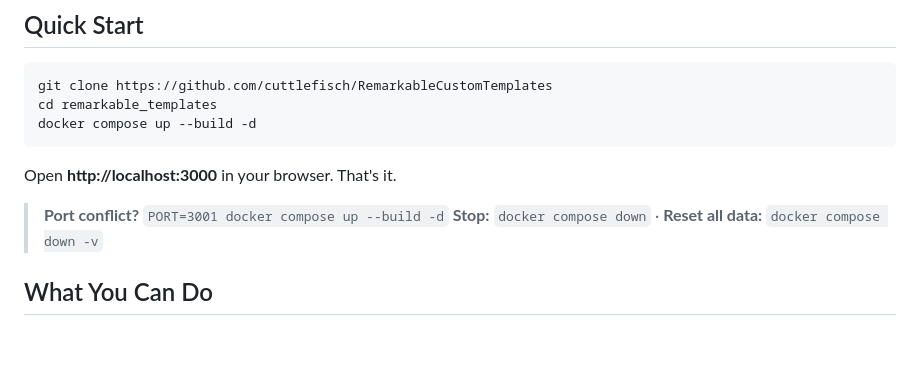
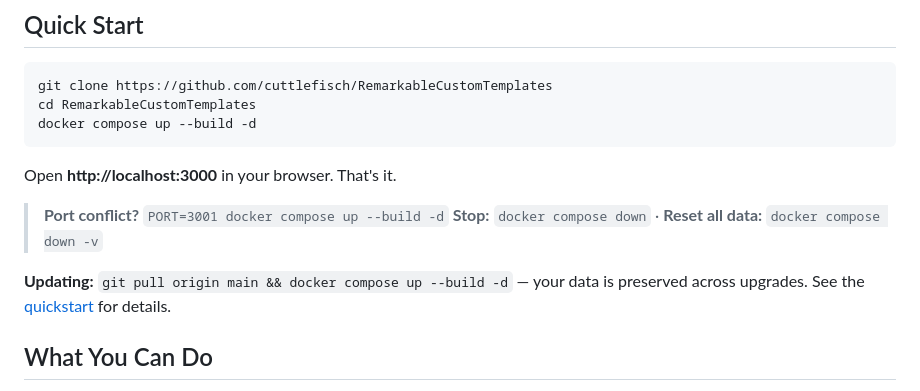
Before and after one commit to cuttlefisch/RemarkableCustomTemplates, a Markdown page: README.md, the part around the change. GitHub-like rendering; blank space fills up the shorter version.

````diff
--- a/README.md
+++ b/README.md
@@ -14,7 +14,7 @@ A browser-based template editor for native reMarkable tablets. Browse, preview,
 
 ```bash
 git clone https://github.com/cuttlefisch/RemarkableCustomTemplates
-cd remarkable_templates
+cd RemarkableCustomTemplates
 docker compose up --build -d
 ```
 
@@ -22,6 +22,8 @@ Open **http://localhost:3000** in your browser. That's it.
 
 > **Port conflict?** `PORT=3001 docker compose up --build -d`
 > **Stop:** `docker compose down` · **Reset all data:** `docker compose down -v`
+
+**Updating:** `git pull origin main && docker compose up --build -d` — your data is preserved across upgrades. See the [quickstart](docs/quickstart.md#updating-to-a-new-version) for details.
 
 ## What You Can Do
 
````
Also changed, not shown: docs/quickstart.md (+16 -2 lines), docs/xovi-extensions.md (+11 -0 lines).
